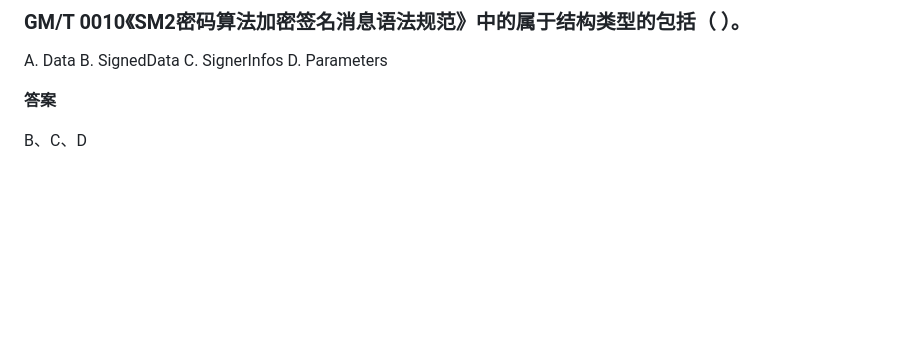
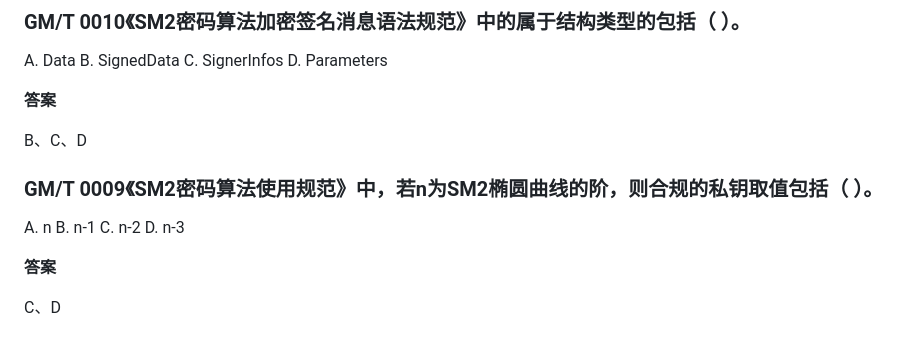
Before and after one commit to sijie52/question-bank, a Markdown page: questions.md, the part around the change. Drawn GitHub-style; blank space fills up the shorter version.

Commit message:
追加 1 道新题（SM2 合规私钥取值）
从更新后的 1.docx 解析 20 题，与题库比对仅 1 题为新（其余 19 题已在库中）。

Co-Authored-By: Claude Code <noreply@anthropic.com>

```diff
--- a/questions.md
+++ b/questions.md
@@ -624,3 +624,14 @@ D. Parameters
 **答案**
 
 B、C、D
+
+### GM/T 0009《SM2密码算法使用规范》中，若n为SM2椭圆曲线的阶，则合规的私钥取值包括（ ）。
+
+A. n
+B. n-1
+C. n-2
+D. n-3
+
+**答案**
+
+C、D
```
